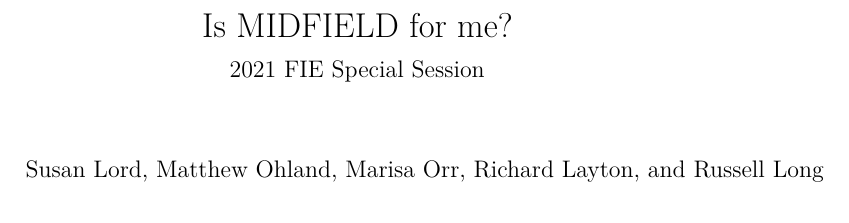
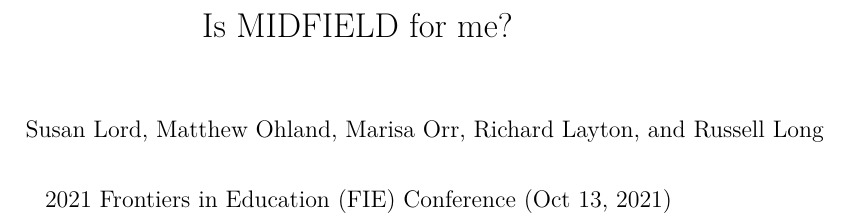
Before and after one commit to MIDFIELDR/2021-fie-special-session, a LaTeX thesis (docs/2021-FIE-Special-Session.tex): part of page 1 of 61, cut so that both start at the same text. Compiled offline with pdfLaTeX.

Commit message:
minor edit

```diff
--- a/docs/2021-FIE-Special-Session.tex
+++ b/docs/2021-FIE-Special-Session.tex
@@ -5,15 +5,8 @@
 \documentclass[
 ]{book}
 \title{Is MIDFIELD for me?}
-\usepackage{etoolbox}
-\makeatletter
-\providecommand{\subtitle}[1]{% add subtitle to \maketitle
-  \apptocmd{\@title}{\par {\large #1 \par}}{}{}
-}
-\makeatother
-\subtitle{2021 FIE Special Session}
 \author{Susan Lord, Matthew Ohland, Marisa Orr, Richard Layton, and Russell Long}
-\date{2021-10-13}
+\date{2021 Frontiers in Education (FIE) Conference (Oct 13, 2021)}
 
 \usepackage{amsmath,amssymb}
 \usepackage{lmodern}
```
Also changed, not shown: docs/2021-FIE-Special-Session.pdf, 4 other files.
